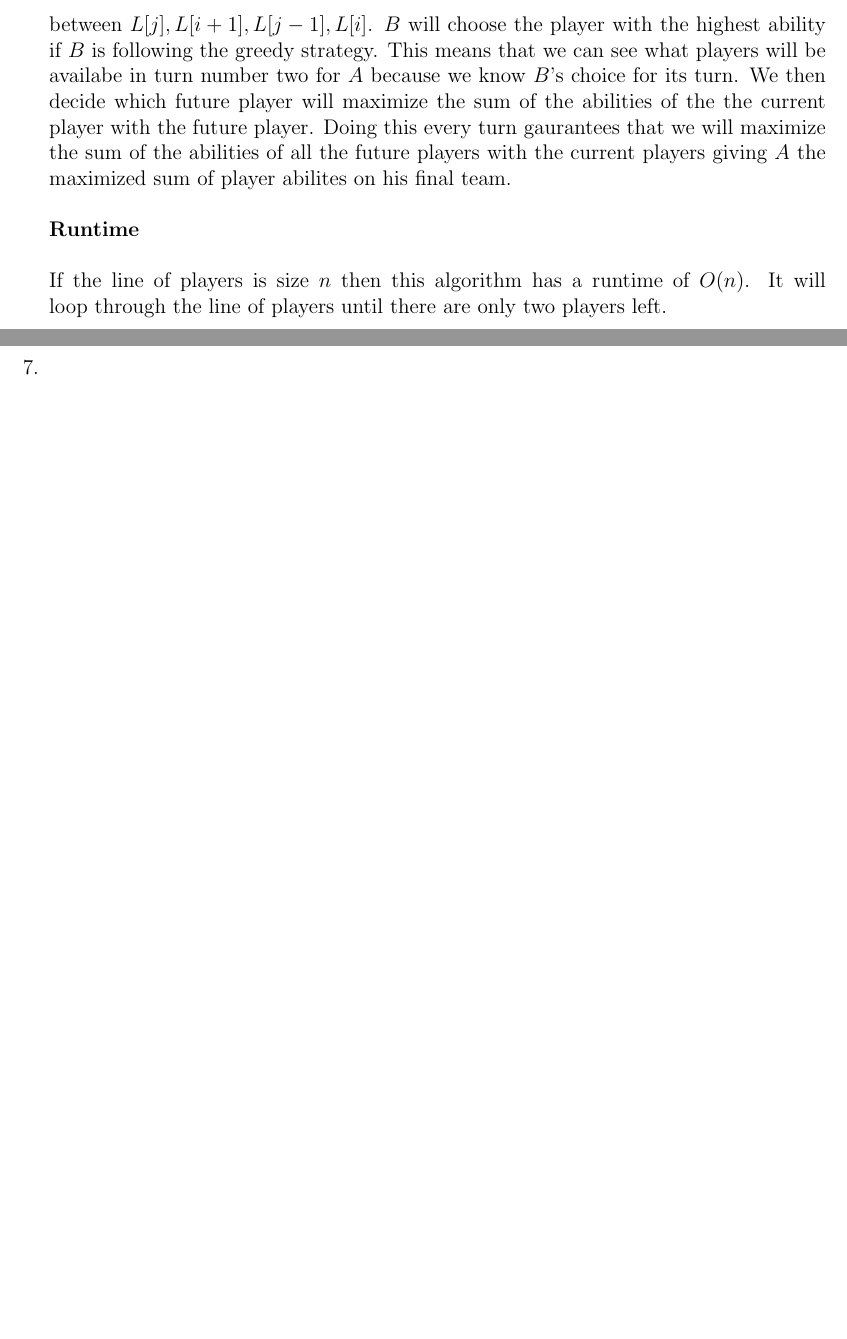
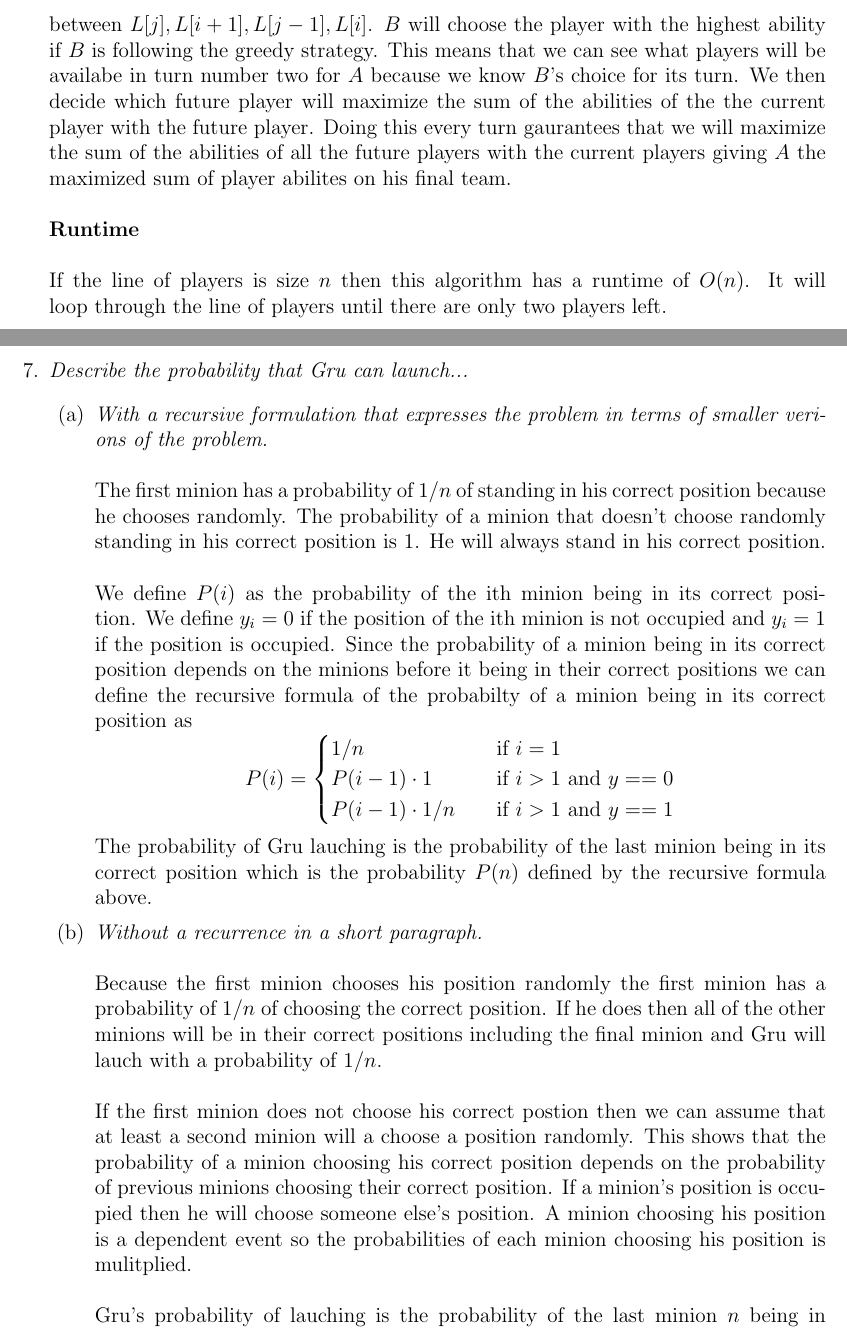
Before and after one commit to rwerthman/csci5454, a LaTeX document (ps3/ps3.tex): two parts of pages 15 and 16 of 17 before the commit and two parts of pages 15 and 16 of 18 after it, joined at a grey line, cut so that both start at the same text, the shorter picture padded with empty space. Compiled offline with pdfLaTeX.

Commit message:
finshed 7 i think; still need 6

```diff
--- a/ps3/ps3.tex
+++ b/ps3/ps3.tex
@@ -329,7 +329,31 @@ No Collaborators\\
 		If the line of players is size $n$ then this algorithm has a runtime of $O(n)$.  It will loop through the line of players until there are only two players left.
 
 		\newpage
-		\item
+		\item \textit{Describe the probability that Gru can launch...}
+		\begin{enumerate}
+			\item \textit{With a recursive formulation that expresses the problem in terms of smaller verions of the problem.}\\
+			\\
+			The first minion has a probability of $1/n$ of standing in his correct position because he chooses randomly.  The probability of a minion that doesn't choose randomly standing in his correct position is 1.  He will always stand in his correct position.\\
+			\\
+			We define $P(i)$ as the probability of the ith minion being in its correct position. We define $y_i=0$ if the position of the ith minion is not occupied and $y_i=1$ if the position is occupied.  Since the probability of a minion being in its correct position depends on the minions before it being in their correct positions we can define the recursive formula of the probabilty of a minion being in its correct position as
+			$$
+			P(i) =
+			\begin{cases}
+			1/n & \quad \text{if } i = 1\\
+			P(i-1) \cdot 1 & \quad \text{if } i > 1 \text{ and } y==0\\
+			P(i-1) \cdot 1/n & \quad \text{if } i > 1 \text{ and } y==1\\
+			\end{cases}
+			$$
+			The probability of Gru lauching is the probability of the last minion being in its correct position which is the probability $P(n)$ defined by the recursive formula above.
+
+			\item \textit{Without a recurrence in a short paragraph.}\\
+			\\
+			Because the first minion chooses his position randomly the first minion has a probability of $1/n$ of choosing the correct position.  If he does then all of the other minions will be in their correct positions including the final minion and Gru will lauch with a probability of $1/n$.\\
+			\\
+			If the first minion does not choose his correct postion then we can assume that at least a second minion will a choose a position randomly.  This shows that the probability of a minion choosing his correct position depends on the probability of previous minions choosing their correct position.  If a minion's position is occupied then he will choose someone else's position.  A minion choosing his position is a dependent event so the probabilities of each minion choosing his position is mulitplied.\\
+			\\
+			Gru's probability of lauching is the probability of the last minion $n$ being in his correct position which is the product of the probabilities of all of the other minions being in their correct positions.
+		\end{enumerate}
 
 \end{enumerate}
 
```
Also changed, not shown: ps3/ps3.pdf, 2 other files.
